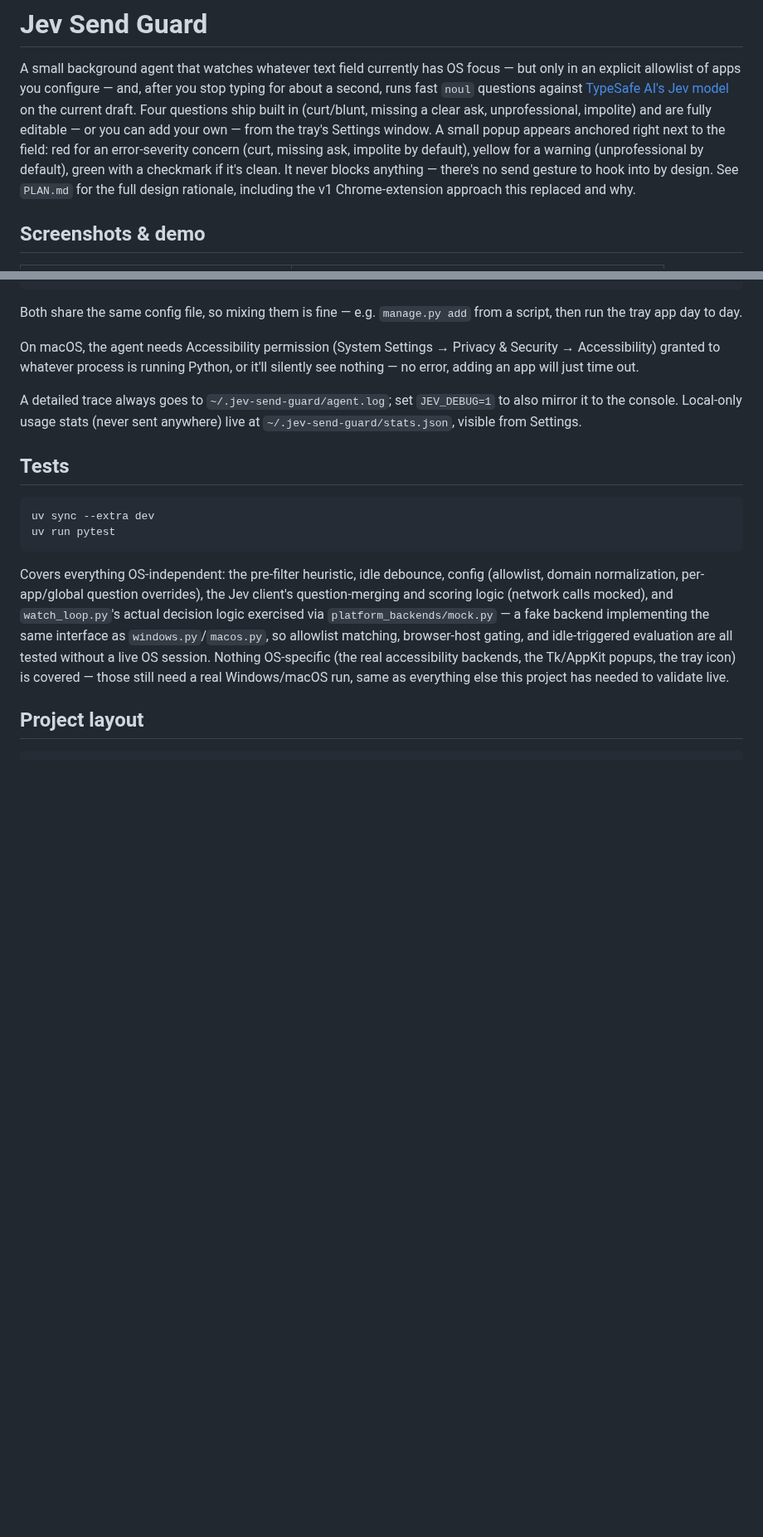
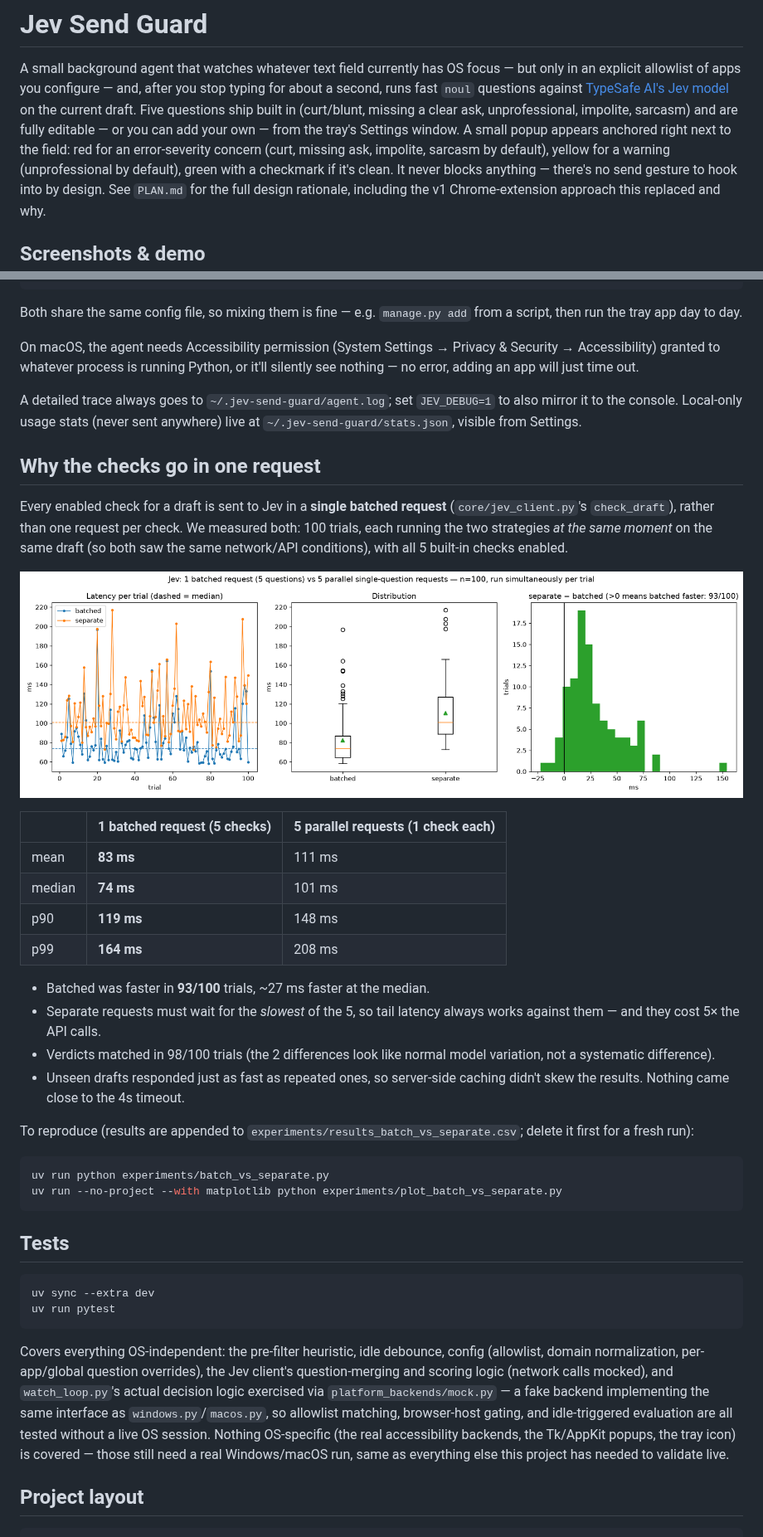
Before and after one commit to MrDesjardins/jev-send-guard, a Markdown page: README.md, 2 parts joined by grey strips. Shown at 83% size. Rendered like a GitHub page; pictures changed too: docs/media/batch_vs_separate.png (added); blank space fills up the shorter version.

````diff
--- a/README.md
+++ b/README.md
@@ -4,11 +4,11 @@ A small background agent that watches whatever text field currently has OS
 focus — but only in an explicit allowlist of apps you configure — and,
 after you stop typing for about a second, runs fast `noul` questions
 against [TypeSafe AI's Jev model](https://docs.typesafe.ai) on the current
-draft. Four questions ship built in (curt/blunt, missing a clear ask,
-unprofessional, impolite) and are fully editable — or you can add your own
+draft. Five questions ship built in (curt/blunt, missing a clear ask,
+unprofessional, impolite, sarcasm) and are fully editable — or you can add your own
 — from the tray's Settings window. A small popup appears anchored right
 next to the field: red for an error-severity concern (curt, missing ask,
-impolite by default), yellow for a warning (unprofessional by default),
+impolite, sarcasm by default), yellow for a warning (unprofessional by default),
 green with a checkmark if it's clean. It never blocks anything — there's no
 send gesture to hook into by design. See `PLAN.md` for the full design
 rationale, including the v1 Chrome-extension approach this replaced and why.
@@ -146,6 +146,40 @@ A detailed trace always goes to `~/.jev-send-guard/agent.log`; set
 (never sent anywhere) live at `~/.jev-send-guard/stats.json`, visible from
 Settings.
 
+## Why the checks go in one request
+
+Every enabled check for a draft is sent to Jev in a **single batched
+request** (`core/jev_client.py`'s `check_draft`), rather than one request
+per check. We measured both: 100 trials, each running the two strategies
+*at the same moment* on the same draft (so both saw the same network/API
+conditions), with all 5 built-in checks enabled.
+
+![1 batched request vs 5 parallel single-question requests](docs/media/batch_vs_separate.png)
+
+| | 1 batched request (5 checks) | 5 parallel requests (1 check each) |
+|---|---|---|
+| mean | **83 ms** | 111 ms |
+| median | **74 ms** | 101 ms |
+| p90 | **119 ms** | 148 ms |
+| p99 | **164 ms** | 208 ms |
+
+- Batched was faster in **93/100** trials, ~27 ms faster at the median.
+- Separate requests must wait for the *slowest* of the 5, so tail latency
+  always works against them — and they cost 5× the API calls.
+- Verdicts matched in 98/100 trials (the 2 differences look like normal
+  model variation, not a systematic difference).
+- Unseen drafts responded just as fast as repeated ones, so server-side
+  caching didn't skew the results. Nothing came close to the 4s timeout.
+
+To reproduce (results are appended to
+`experiments/results_batch_vs_separate.csv`; delete it first for a fresh
+run):
+
+```bash
+uv run python experiments/batch_vs_separate.py
+uv run --no-project --with matplotlib python experiments/plot_batch_vs_separate.py
+```
+
 ## Tests
 
 ```bash
````
Also changed, not shown: other parts of README.md (+8 -4 lines), 10 other files.
